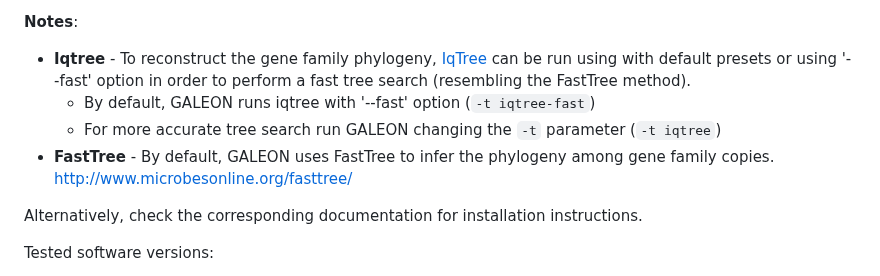
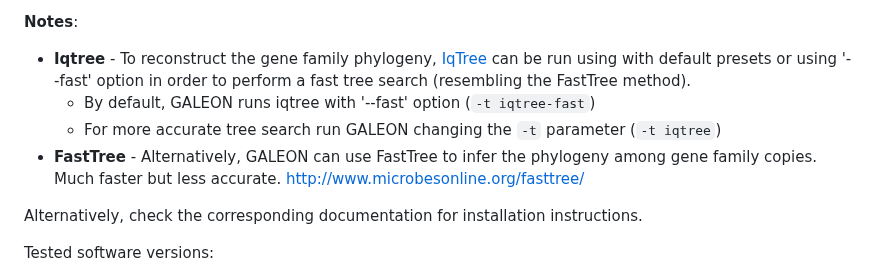
Before and after one commit to molevol-ub/galeon, a Markdown page: README.md, the part around the change. GitHub-like rendering.

```diff
--- a/README.md
+++ b/README.md
@@ -142,7 +142,7 @@ We provide a `bin` directory with binaries of `bedtools`, `FastTree` and `iqtree
 - **Iqtree** - To reconstruct the gene family phylogeny, [IqTree](http://www.iqtree.org/) can be run using with default presets or using '--fast' option in order to perform a fast tree search (resembling the FastTree method).
     - By default, GALEON runs iqtree with '--fast' option (`-t iqtree-fast`)
     - For more accurate tree search run GALEON changing the `-t` parameter (`-t iqtree`)
-- **FastTree** - By default, GALEON uses FastTree to infer the phylogeny among gene family copies. http://www.microbesonline.org/fasttree/
+- **FastTree** - Alternatively, GALEON can use FastTree to infer the phylogeny among gene family copies. Much faster but less accurate. http://www.microbesonline.org/fasttree/
 
 Alternatively, check the corresponding documentation for installation instructions.
 
```
